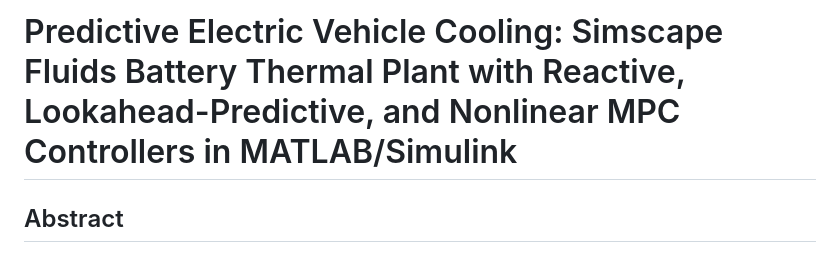
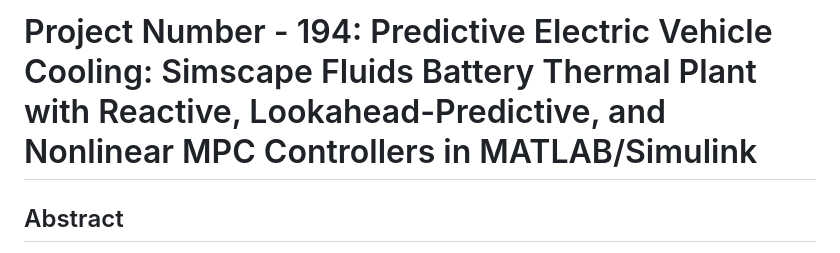
Before and after one commit to atharvaajaynikam4601-netizen/Predictive-Electric-Vehicle-Cooling, a Markdown page: README.md, the part around the change. Rendered like a GitHub page.

Commit message:
Update project title in README.md

```diff
--- a/README.md
+++ b/README.md
@@ -1,4 +1,4 @@
-# Predictive Electric Vehicle Cooling: Simscape Fluids Battery Thermal Plant with Reactive, Lookahead-Predictive, and Nonlinear MPC Controllers in MATLAB/Simulink
+# Project Number - 194: Predictive Electric Vehicle Cooling: Simscape Fluids Battery Thermal Plant with Reactive, Lookahead-Predictive, and Nonlinear MPC Controllers in MATLAB/Simulink
 
 ## Abstract
 
```
